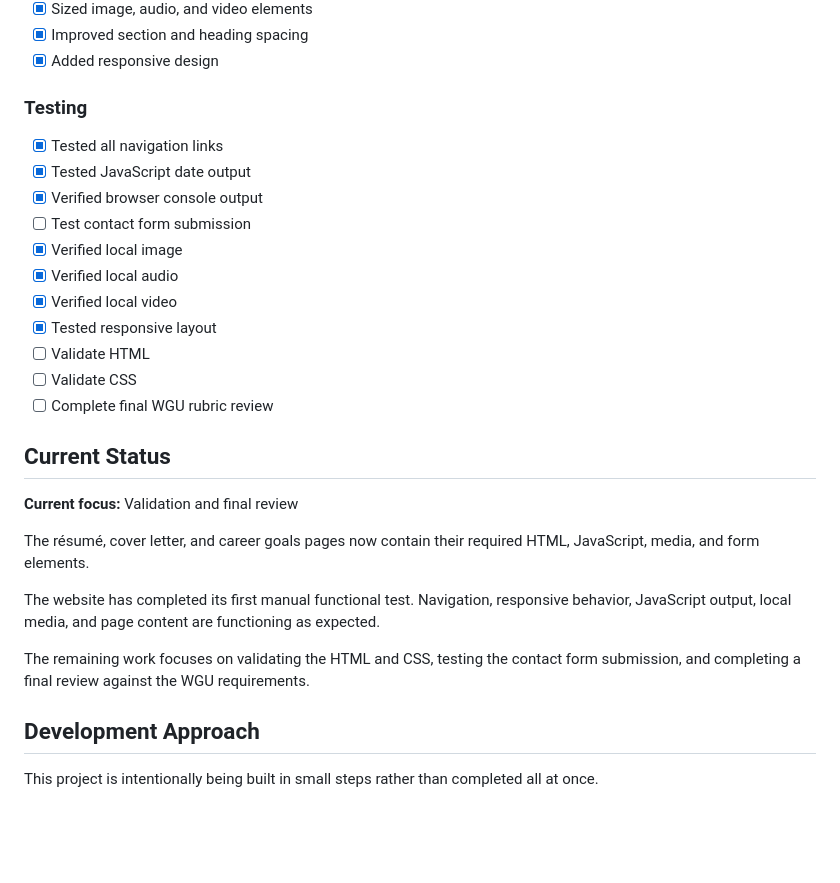
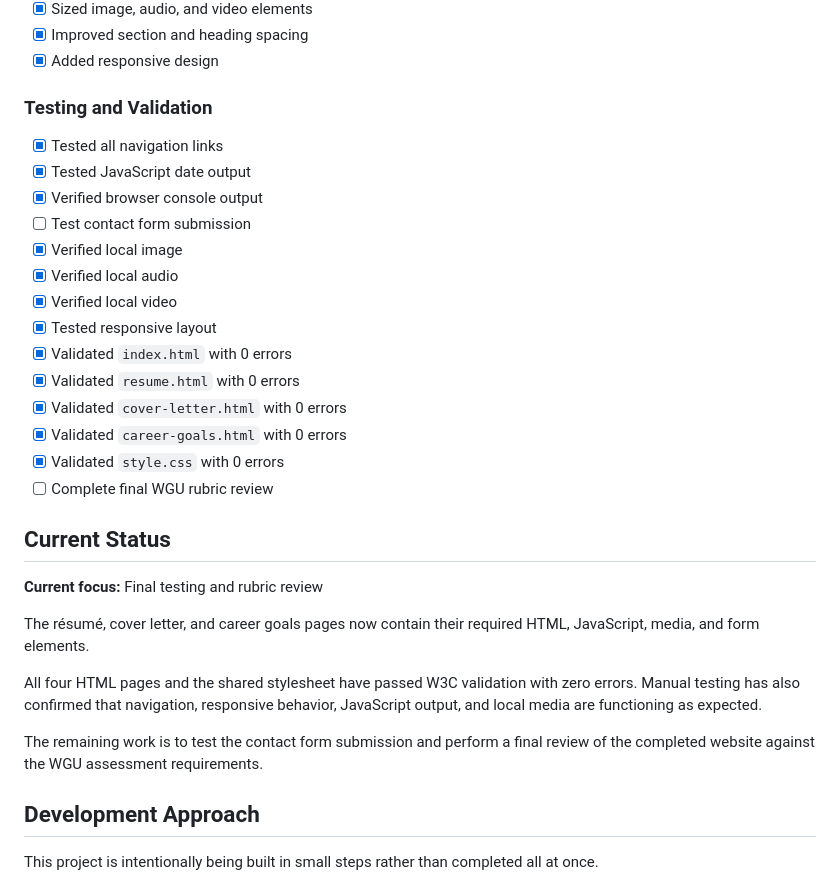
Before and after one commit to ReyRey795/WGU-D276-Portfolio, a Markdown page: README.md, the part around the change. Drawn GitHub-style; blank space fills up the shorter version.

Commit message:
Document successful W3C validations. Updating readme.

```diff
--- a/README.md
+++ b/README.md
@@ -126,7 +126,7 @@ WGU-D276-Portfolio/
 - [x] Improved section and heading spacing
 - [x] Added responsive design
 
-### Testing
+### Testing and Validation
 
 - [x] Tested all navigation links
 - [x] Tested JavaScript date output
@@ -136,19 +136,22 @@ WGU-D276-Portfolio/
 - [x] Verified local audio
 - [x] Verified local video
 - [x] Tested responsive layout
-- [ ] Validate HTML
-- [ ] Validate CSS
+- [x] Validated `index.html` with 0 errors
+- [x] Validated `resume.html` with 0 errors
+- [x] Validated `cover-letter.html` with 0 errors
+- [x] Validated `career-goals.html` with 0 errors
+- [x] Validated `style.css` with 0 errors
 - [ ] Complete final WGU rubric review
 
 ## Current Status
 
-**Current focus:** Validation and final review
+**Current focus:** Final testing and rubric review
 
 The résumé, cover letter, and career goals pages now contain their required HTML, JavaScript, media, and form elements.
 
-The website has completed its first manual functional test. Navigation, responsive behavior, JavaScript output, local media, and page content are functioning as expected.
+All four HTML pages and the shared stylesheet have passed W3C validation with zero errors. Manual testing has also confirmed that navigation, responsive behavior, JavaScript output, and local media are functioning as expected.
 
-The remaining work focuses on validating the HTML and CSS, testing the contact form submission, and completing a final review against the WGU requirements.
+The remaining work is to test the contact form submission and perform a final review of the completed website against the WGU assessment requirements.
 
 ## Development Approach
 
```
